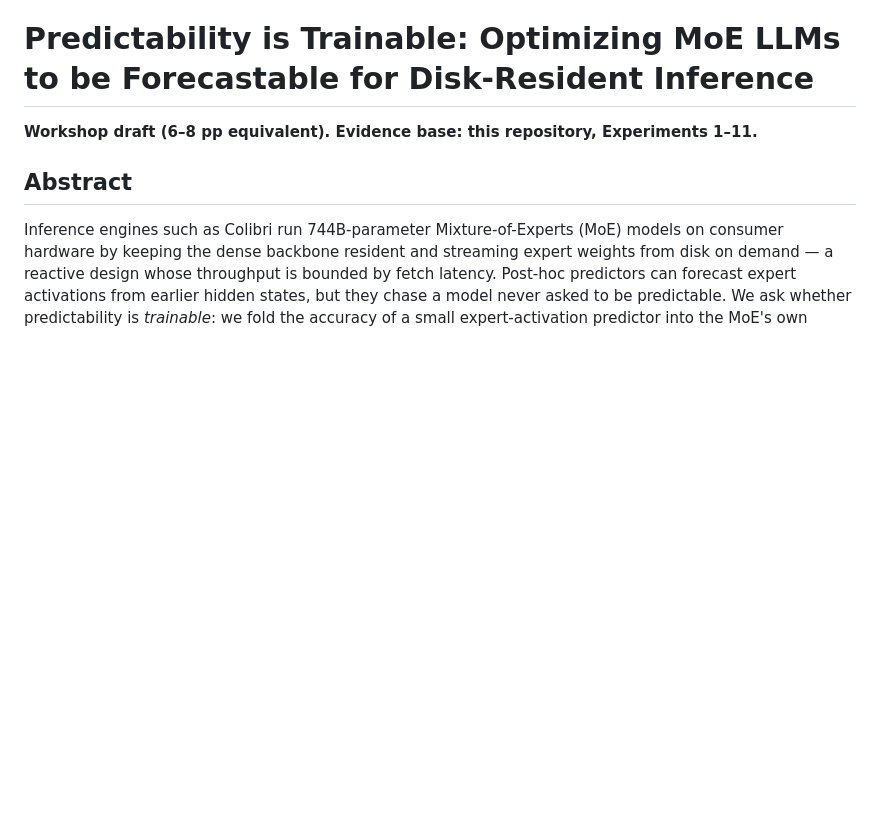
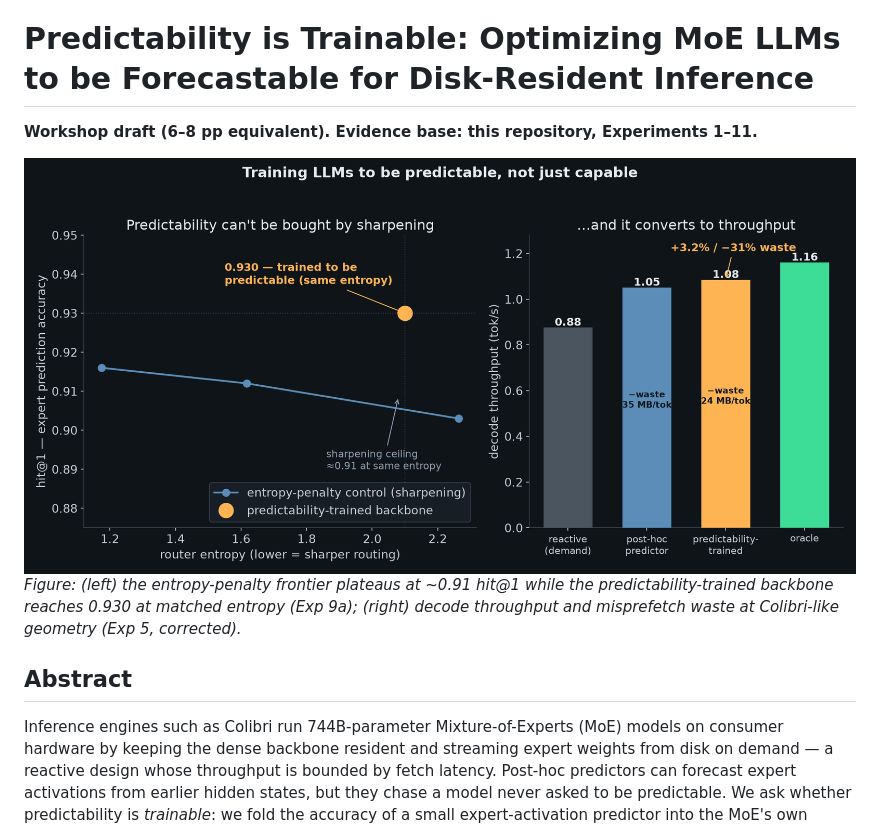
Before and after one commit to splch/predictability-aware-training, a Markdown page: PAPER.md, the part around the change. Drawn GitHub-style; pictures changed too: paper_figure.png (added); blank space fills up the shorter version.

```diff
--- a/PAPER.md
+++ b/PAPER.md
@@ -1,6 +1,12 @@
 # Predictability is Trainable: Optimizing MoE LLMs to be Forecastable for Disk-Resident Inference
 
 **Workshop draft (6–8 pp equivalent). Evidence base: this repository, Experiments 1–11.**
+
+![Structure-not-sharpening frontier and throughput conversion](paper_figure.png)
+*Figure: (left) the entropy-penalty frontier plateaus at ~0.91 hit@1 while the
+predictability-trained backbone reaches 0.930 at matched entropy (Exp 9a);
+(right) decode throughput and misprefetch waste at Colibri-like geometry
+(Exp 5, corrected).*
 
 ## Abstract
 
```
Also changed, not shown: README.md (+2 -0 lines).
